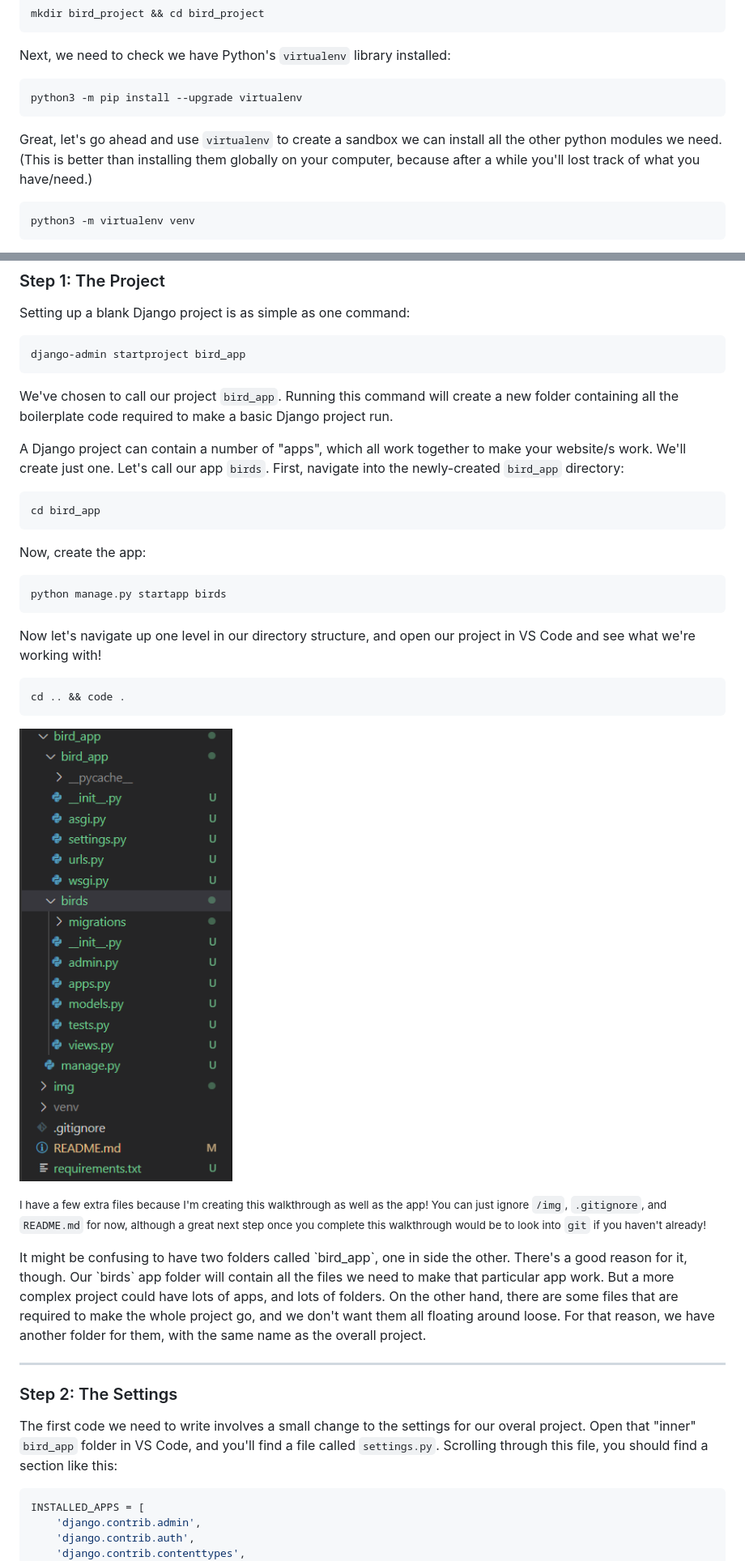
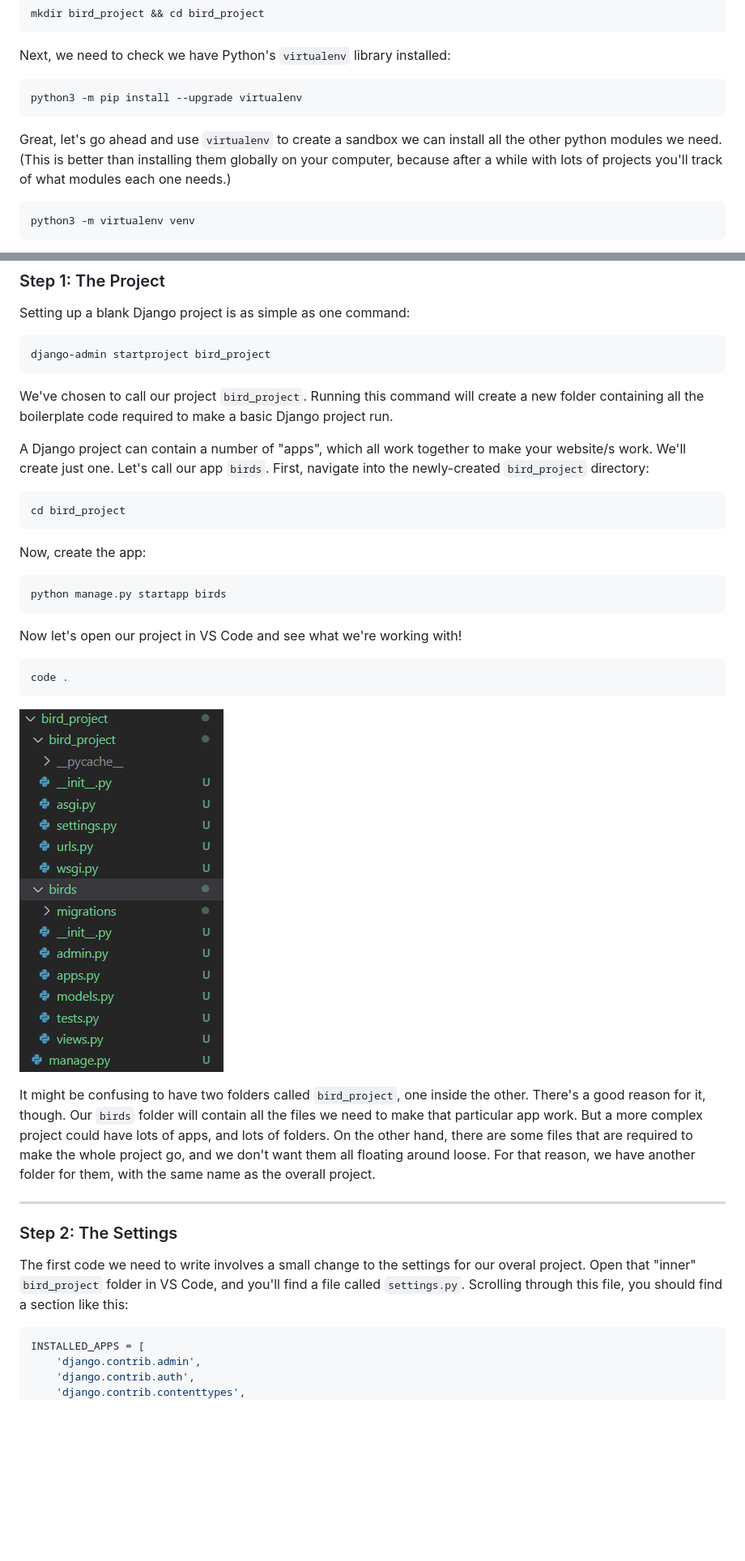
Before and after one commit to Hauteclere/ACS_Demo_2023, a Markdown page: README.md, 2 parts joined by grey strips. Shown: that part at 81% size. Rendered like a GitHub page; pictures changed too: img/startapp.png; blank space fills up the shorter version.

````diff
--- a/README.md
+++ b/README.md
@@ -138,7 +138,7 @@ Next, we need to check we have Python's `virtualenv` library installed:
 python3 -m pip install --upgrade virtualenv
 ```
 
-Great, let's go ahead and use `virtualenv` to create a sandbox we can install all the other python modules we need. (This is better than installing them globally on your computer, because after a while you'll lost track of what you have/need.)
+Great, let's go ahead and use `virtualenv` to create a sandbox we can install all the other python modules we need. (This is better than installing them globally on your computer, because after a while with lots of projects you'll track of what modules each one needs.)
 
 ```
 python3 -m virtualenv venv
@@ -174,15 +174,15 @@ pip freeze > requirements.txt
 Setting up a blank Django project is as simple as one command:
 
 ```
-django-admin startproject bird_app
+django-admin startproject bird_project
 ```
 
-We've chosen to call our project `bird_app`. Running this command will create a new folder containing all the boilerplate code required to make a basic Django project run.
+We've chosen to call our project `bird_project`. Running this command will create a new folder containing all the boilerplate code required to make a basic Django project run.
 
-A Django project can contain a number of "apps", which all work together to make your website/s work. We'll create just one. Let's call our app `birds`. First, navigate into the newly-created `bird_app` directory:
+A Django project can contain a number of "apps", which all work together to make your website/s work. We'll create just one. Let's call our app `birds`. First, navigate into the newly-created `bird_project` directory:
 
 ```
-cd bird_app
+cd bird_project
 ```
 
 Now, create the app:
@@ -191,23 +191,21 @@ Now, create the app:
 python manage.py startapp birds
 ```
 
-Now let's navigate up one level in our directory structure, and open our project in VS Code and see what we're working with!
+Now let's open our project in VS Code and see what we're working with!
 
 ```
-cd .. && code .
+code .
 ```
 
 ![The starting directory structure of the app](./img/startapp.png)
 
-<small>I have a few extra files because I'm creating this walkthrough as well as the app! You can just ignore `/img`, `.gitignore`, and `README.md` for now, although a great next step once you complete this walkthrough would be to look into `git` if you haven't already!</small>
-
-<aside>It might be confusing to have two folders called `bird_app`, one in side the other. There's a good reason for it, though. Our `birds` app folder will contain all the files we need to make that particular app work. But a more complex project could have lots of apps, and lots of folders. On the other hand, there are some files that are required to make the whole project go, and we don't want them all floating around loose. For that reason, we have another folder for them, with the same name as the overall project.<aside>
+It might be confusing to have two folders called `bird_project`, one inside the other. There's a good reason for it, though. Our `birds` folder will contain all the files we need to make that particular app work. But a more complex project could have lots of apps, and lots of folders. On the other hand, there are some files that are required to make the whole project go, and we don't want them all floating around loose. For that reason, we have another folder for them, with the same name as the overall project.
 
 <hr style="border-style: dotted;" />
 
 ### Step 2: The Settings
 
-The first code we need to write involves a small change to the settings for our overal project. Open that "inner" `bird_app` folder in VS Code, and you'll find a file called `settings.py`. Scrolling through this file, you should find a section like this:
+The first code we need to write involves a small change to the settings for our overal project. Open that "inner" `bird_project` folder in VS Code, and you'll find a file called `settings.py`. Scrolling through this file, you should find a section like this:
 
 ```python
 INSTALLED_APPS = [
````
Also changed, not shown: other parts of README.md (+4 -7 lines), img/templates.png, 27 other files.
